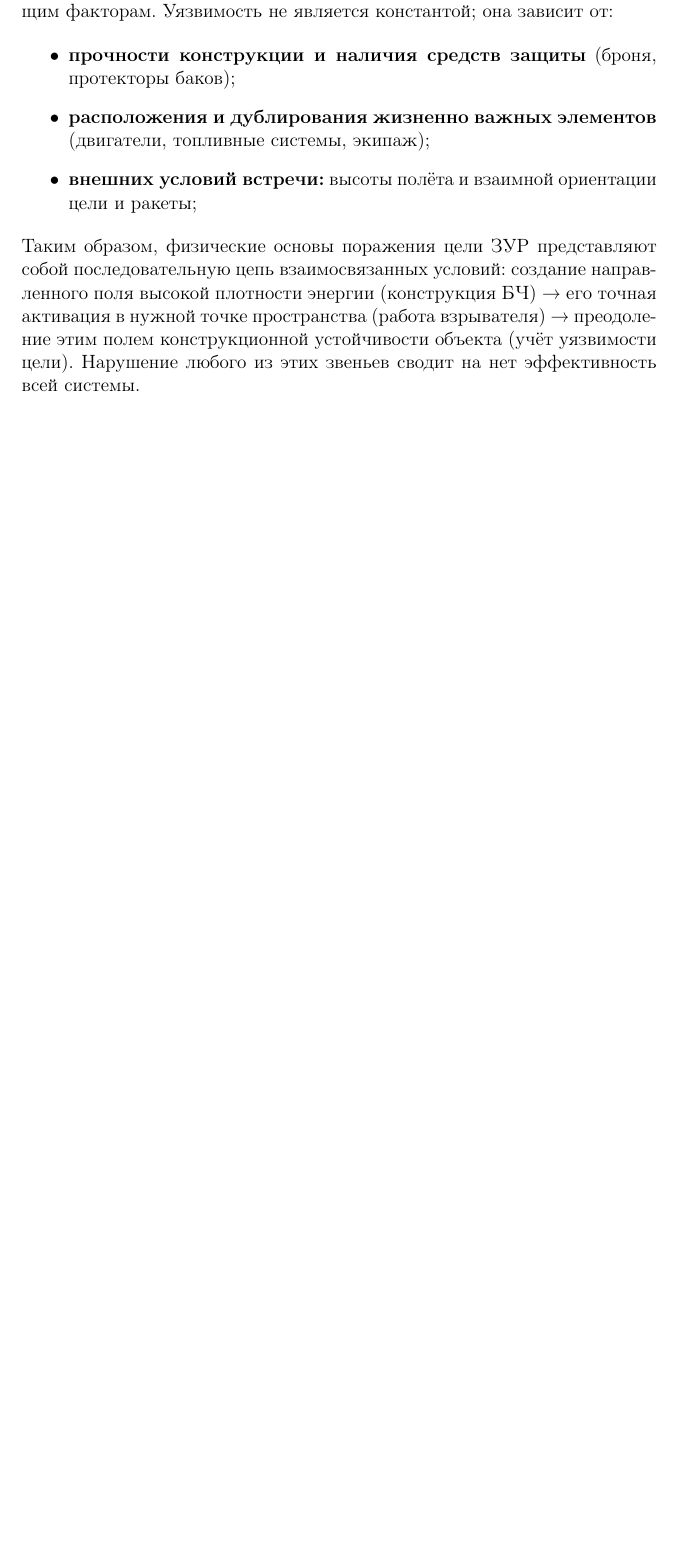
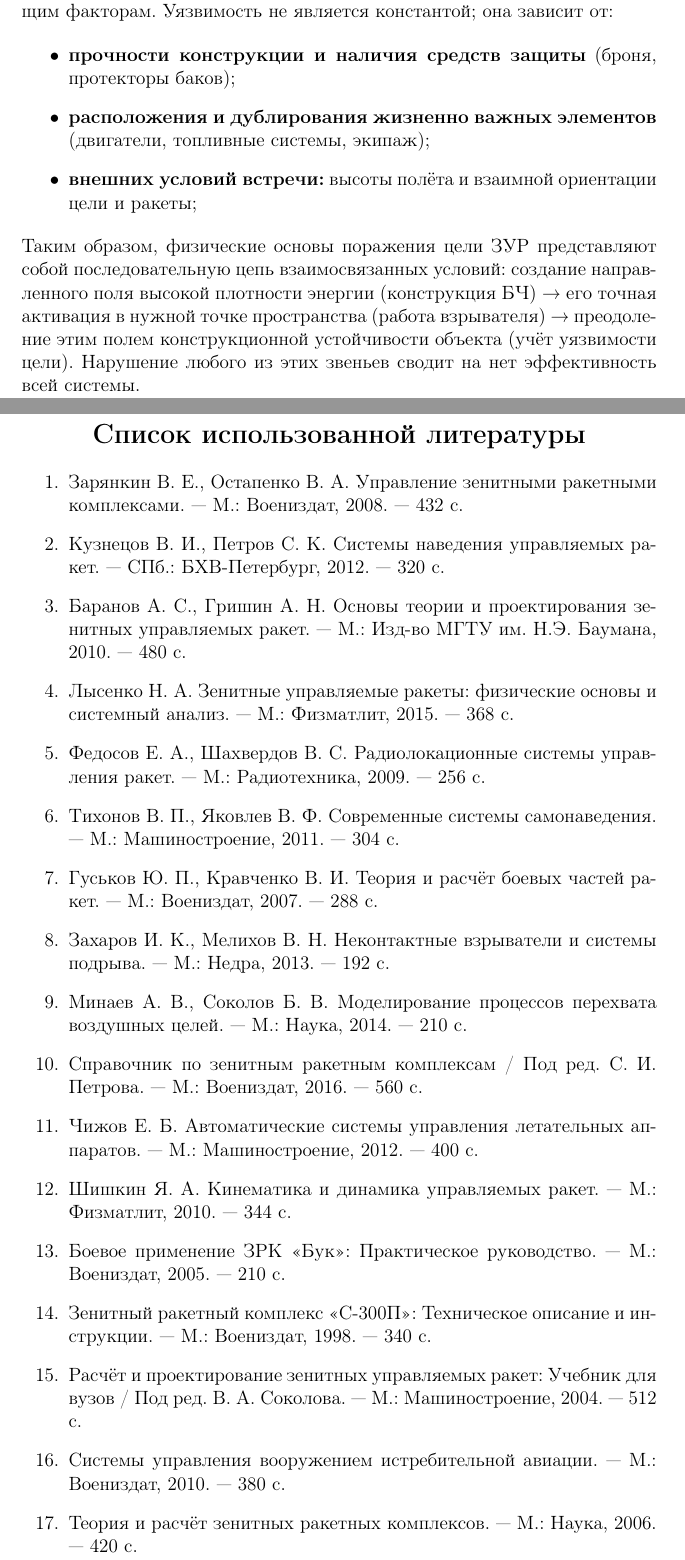
Before and after one commit to BlackCorbeau/ZUR, a LaTeX document (main.tex, which reads 05-references.tex): part of page 15 of 15 before the commit and two parts of pages 15 and 16 of 17 after it, the two joined at a grey line, cut so that both start at the same text, the shorter picture padded with empty space. Compiled offline with pdfLaTeX.

Commit message:
feat: Added literature enamurate

```diff
--- /dev/null
+++ b/05-references.tex
@@ -0,0 +1,24 @@
+\section*{Список использованной литературы}
+\addcontentsline{toc}{section}{Список использованной литературы}
+
+\begin{enumerate}
+	\item Зарянкин В. Е., Остапенко В. А. Управление зенитными ракетными комплексами. — М.: Воениздат, 2008. — 432 с.
+	\item Кузнецов В. И., Петров С. К. Системы наведения управляемых ракет. — СПб.: БХВ-Петербург, 2012. — 320 с.
+	\item Баранов А. С., Гришин А. Н. Основы теории и проектирования зенитных управляемых ракет. — М.: Изд-во МГТУ им. Н.Э. Баумана, 2010. — 480 с.
+	\item Лысенко Н. А. Зенитные управляемые ракеты: физические основы и системный анализ. — М.: Физматлит, 2015. — 368 с.
+	\item Федосов Е. А., Шахвердов В. С. Радиолокационные системы управления ракет. — М.: Радиотехника, 2009. — 256 с.
+	\item Тихонов В. П., Яковлев В. Ф. Современные системы самонаведения. — М.: Машиностроение, 2011. — 304 с.
+	\item Гуськов Ю. П., Кравченко В. И. Теория и расчёт боевых частей ракет. — М.: Воениздат, 2007. — 288 с.
+	\item Захаров И. К., Мелихов В. Н. Неконтактные взрыватели и системы подрыва. — М.: Недра, 2013. — 192 с.
+	\item Минаев А. В., Соколов Б. В. Моделирование процессов перехвата воздушных целей. — М.: Наука, 2014. — 210 с.
+	\item Справочник по зенитным ракетным комплексам / Под ред. С. И. Петрова. — М.: Воениздат, 2016. — 560 с.
+	\item Чижов Е. Б. Автоматические системы управления летательных аппаратов. — М.: Машиностроение, 2012. — 400 с.
+	\item Шишкин Я. А. Кинематика и динамика управляемых ракет. — М.: Физматлит, 2010. — 344 с.
+	\item Боевое применение ЗРК «Бук»: Практическое руководство. — М.: Воениздат, 2005. — 210 с.
+	\item Зенитный ракетный комплекс «С-300П»: Техническое описание и инструкции. — М.: Воениздат, 1998. — 340 с.
+	\item Расчёт и проектирование зенитных управляемых ракет: Учебник для вузов / Под ред. В. А. Соколова. — М.: Машиностроение, 2004. — 512 с.
+	\item Системы управления вооружением истребительной авиации. — М.: Воениздат, 2010. — 380 с.
+	\item Теория и расчёт зенитных ракетных комплексов. — М.: Наука, 2006. — 420 с.
+	\item Справочник по зенитной артиллерии и ракетным системам. — М.: Воениздат, 2003. — 600 с.
+	\item Зенитные ракетные войска в локальных конфликтах: Анализ и выводы. — М.: Воениздат, 2012. — 280 с.
+	\item Интегрированные системы ПВО: Современные подходы и решения. — М.: Радиотехника, 2015. — 320 с.
```
Also changed, not shown: main.tex (+2 -0 lines), main.pdf, 05-references.tex (5 more changed lines).
